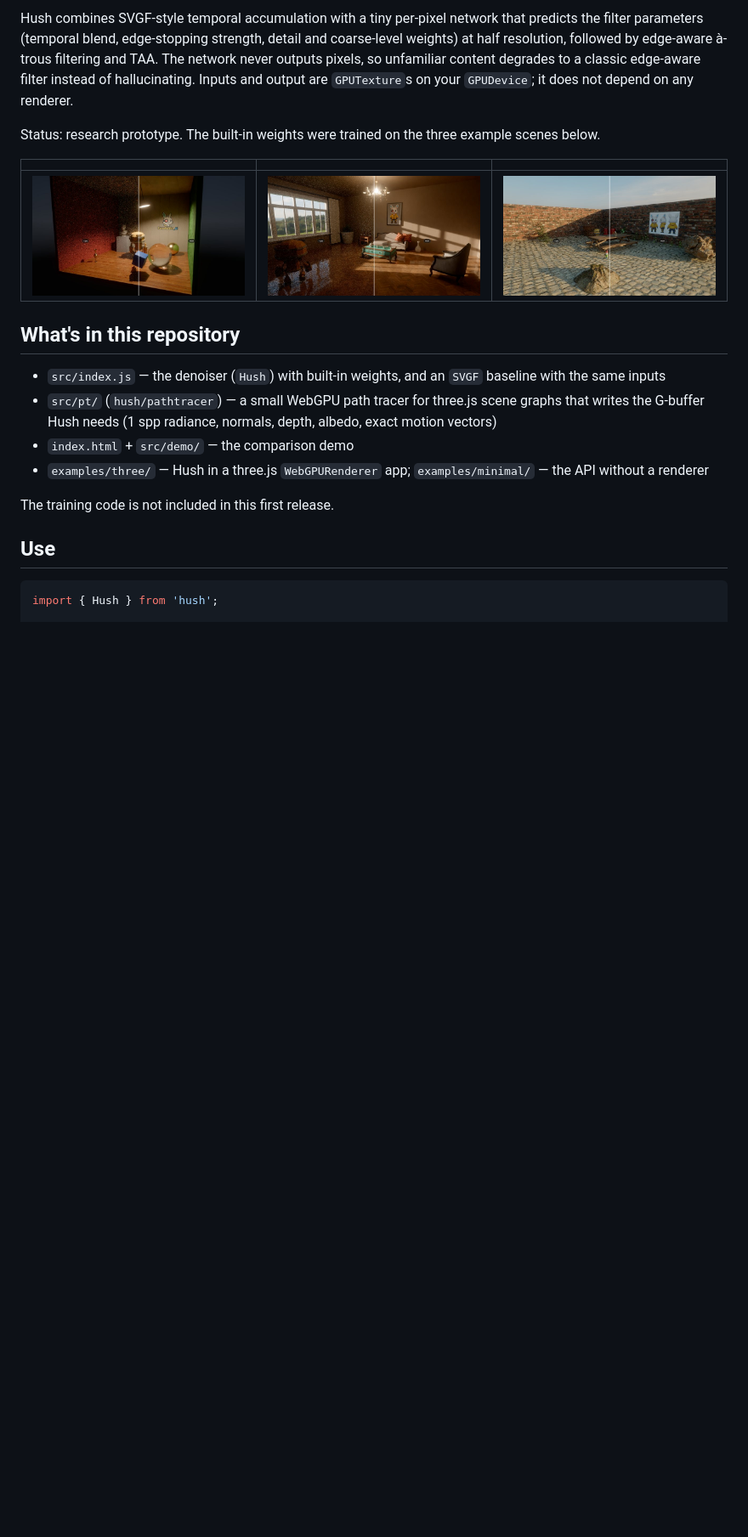
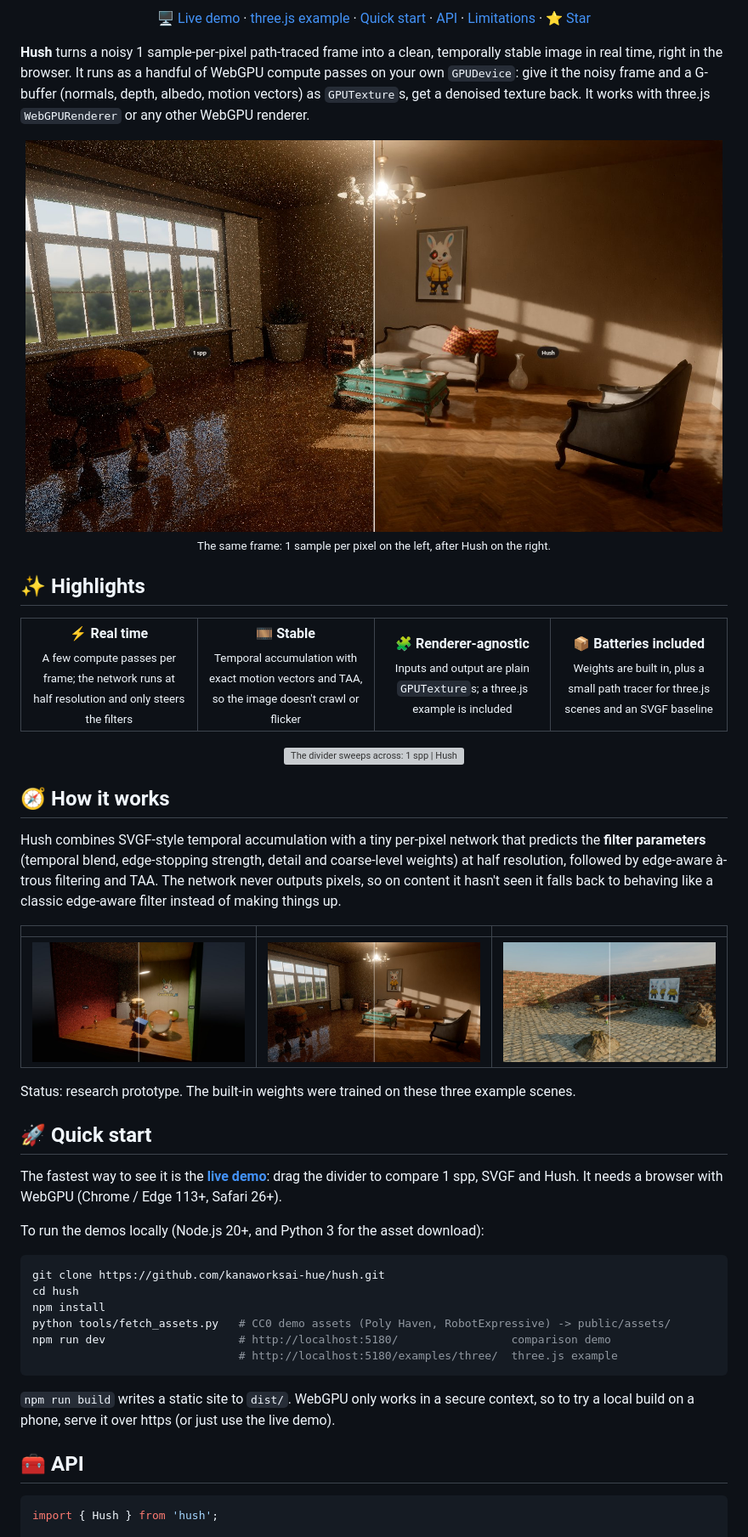
Before and after one commit to kanaworksai-hue/hush, a Markdown page: README.md, the part around one of its changes. Shown at 85% size. Rendered like a GitHub page; blank space fills up the shorter version; grey boxes are pictures that could not be loaded.

````diff
--- a/README.md
+++ b/README.md
@@ -11,27 +17,58 @@ and Hush; needs a browser with WebGPU) · [three.js example](https://hush.tokyoa
 
-Hush combines SVGF-style temporal accumulation with a tiny per-pixel network that predicts the filter parameters
-(temporal blend, edge-stopping strength, detail and coarse-level weights) at half resolution, followed by edge-aware
-à-trous filtering and TAA. The network never outputs pixels, so unfamiliar content degrades to a classic
-edge-aware filter instead of hallucinating. Inputs and output are `GPUTexture`s on your `GPUDevice`; it does not
-depend on any renderer.
+[🖥️ Live demo](https://hush.tokyoaivisuals.club) · [three.js example](https://hush.tokyoaivisuals.club/examples/three/) · [Quick start](#-quick-start) · [API](#-api) · [Limitations](#%EF%B8%8F-limitations) · [⭐ Star](#-like-it-star-it)
 
-Status: research prototype. The built-in weights were trained on the three example scenes below.
+</div>
+
+**Hush** turns a noisy 1 sample-per-pixel path-traced frame into a clean, temporally stable image in real time, right in the browser. It runs as a handful of WebGPU compute passes on your own `GPUDevice`: give it the noisy frame and a G-buffer (normals, depth, albedo, motion vectors) as `GPUTexture`s, get a denoised texture back. It works with three.js `WebGPURenderer` or any other WebGPU renderer.
+
+<p align="center">
+  <img src="docs/media/hero.jpg" alt="Living room at 1 spp (left) and denoised by Hush (right)" width="820">
+  <br><sub>The same frame: 1 sample per pixel on the left, after Hush on the right.</sub>
+</p>
+
+## ✨ Highlights
+
+<table>
+<tr>
+<td align="center" width="25%"><b>⚡ Real time</b><br><sub>A few compute passes per frame; the network runs at half resolution and only steers the filters</sub></td>
+<td align="center" width="25%"><b>🎞️ Stable</b><br><sub>Temporal accumulation with exact motion vectors and TAA, so the image doesn't crawl or flicker</sub></td>
+<td align="center" width="25%"><b>🧩 Renderer-agnostic</b><br><sub>Inputs and output are plain <code>GPUTexture</code>s; a three.js example is included</sub></td>
+<td align="center" width="25%"><b>📦 Batteries included</b><br><sub>Weights are built in, plus a small path tracer for three.js scenes and an SVGF baseline</sub></td>
+</tr>
+</table>
+
+<p align="center">
+  <img src="docs/media/compare.webp" alt="The divider sweeps across: 1 spp | Hush" width="820">
+</p>
+
+## 🧭 How it works
+
+Hush combines SVGF-style temporal accumulation with a tiny per-pixel network that predicts the **filter parameters** (temporal blend, edge-stopping strength, detail and coarse-level weights) at half resolution, followed by edge-aware à-trous filtering and TAA. The network never outputs pixels, so on content it hasn't seen it falls back to behaving like a classic edge-aware filter instead of making things up.
 
 | | | |
 |---|---|---|
 | ![Box](docs/media/box.jpg) | ![Living room](docs/media/living.jpg) | ![Courtyard](docs/media/courtyard.jpg) |
 
-## What's in this repository
+Status: research prototype. The built-in weights were trained on these three example scenes.
 
-- `src/index.js` — the denoiser (`Hush`) with built-in weights, and an `SVGF` baseline with the same inputs
-- `src/pt/` (`hush/pathtracer`) — a small WebGPU path tracer for three.js scene graphs that writes the G-buffer Hush
-  needs (1 spp radiance, normals, depth, albedo, exact motion vectors)
-- `index.html` + `src/demo/` — the comparison demo
-- `examples/three/` — Hush in a three.js `WebGPURenderer` app; `examples/minimal/` — the API without a renderer
+## 🚀 Quick start
 
-The training code is not included in this first release.
+The fastest way to see it is the **[live demo](https://hush.tokyoaivisuals.club)**: drag the divider to compare 1 spp, SVGF and Hush. It needs a browser with WebGPU (Chrome / Edge 113+, Safari 26+).
 
-## Use
+To run the demos locally (Node.js 20+, and Python 3 for the asset download):
+
+```bash
+git clone https://github.com/kanaworksai-hue/hush.git
+cd hush
+npm install
+python tools/fetch_assets.py   # CC0 demo assets (Poly Haven, RobotExpressive) -> public/assets/
+npm run dev                    # http://localhost:5180/                 comparison demo
+                               # http://localhost:5180/examples/three/  three.js example
+```
+
+`npm run build` writes a static site to `dist/`. WebGPU only works in a secure context, so to try a local build on a phone, serve it over https (or just use the live demo).
+
+## 🧰 API
 
 ```js
 import { Hush } from 'hush';
````
Also changed, not shown: other parts of README.md (+47 -39 lines), README.ja.md (added, +163 -0 lines), README.zh-CN.md (added, +163 -0 lines), THIRD_PARTY.md (+2 -2 lines), docs/brand/README.md (added, +11 -0 lines), public/brand/README.md (deleted, +0 -11 lines), docs/assets/banner-en.jpg (added), docs/assets/banner-ja.jpg (added), docs/assets/banner-zh.jpg (added), docs/brand/kana-wave.png (added), docs/brand/kanaworks-mark.png (added), 1 other file.
